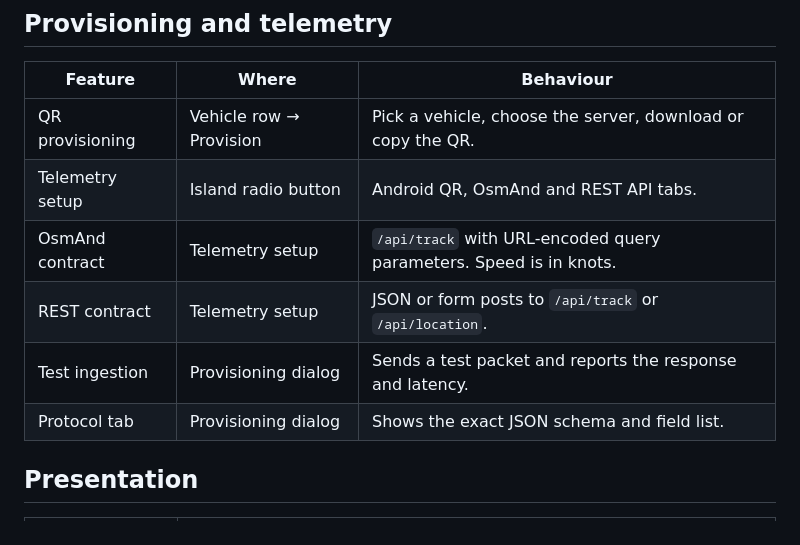
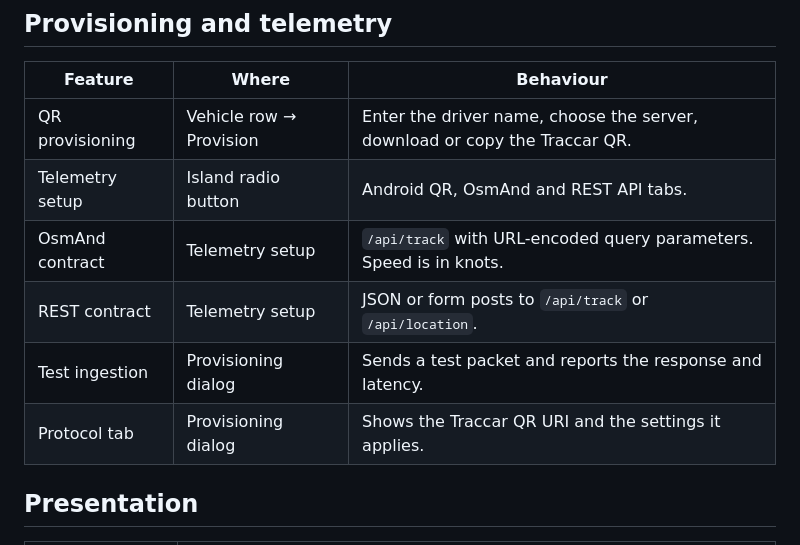
Before and after one commit to maniratansingh/santkabir-fleet-shield, a Markdown page: docs/FEATURES.md, the part around the change. Rendered like a GitHub page.

```diff
--- a/docs/FEATURES.md
+++ b/docs/FEATURES.md
@@ -59,12 +59,12 @@ is removed from the hub state.
 
 | Feature | Where | Behaviour |
 |---|---|---|
-| QR provisioning | Vehicle row → Provision | Pick a vehicle, choose the server, download or copy the QR. |
+| QR provisioning | Vehicle row → Provision | Enter the driver name, choose the server, download or copy the Traccar QR. |
 | Telemetry setup | Island radio button | Android QR, OsmAnd and REST API tabs. |
 | OsmAnd contract | Telemetry setup | `/api/track` with URL-encoded query parameters. Speed is in knots. |
 | REST contract | Telemetry setup | JSON or form posts to `/api/track` or `/api/location`. |
 | Test ingestion | Provisioning dialog | Sends a test packet and reports the response and latency. |
-| Protocol tab | Provisioning dialog | Shows the exact JSON schema and field list. |
+| Protocol tab | Provisioning dialog | Shows the Traccar QR URI and the settings it applies. |
 
 ## Presentation
 
```
Also changed, not shown: README.md (+4 -1 lines), docs/SCREENSHOTS.md (+1 -1 lines), docs/assets/screenshots/provisioning-light.jpg, 8 other files.
